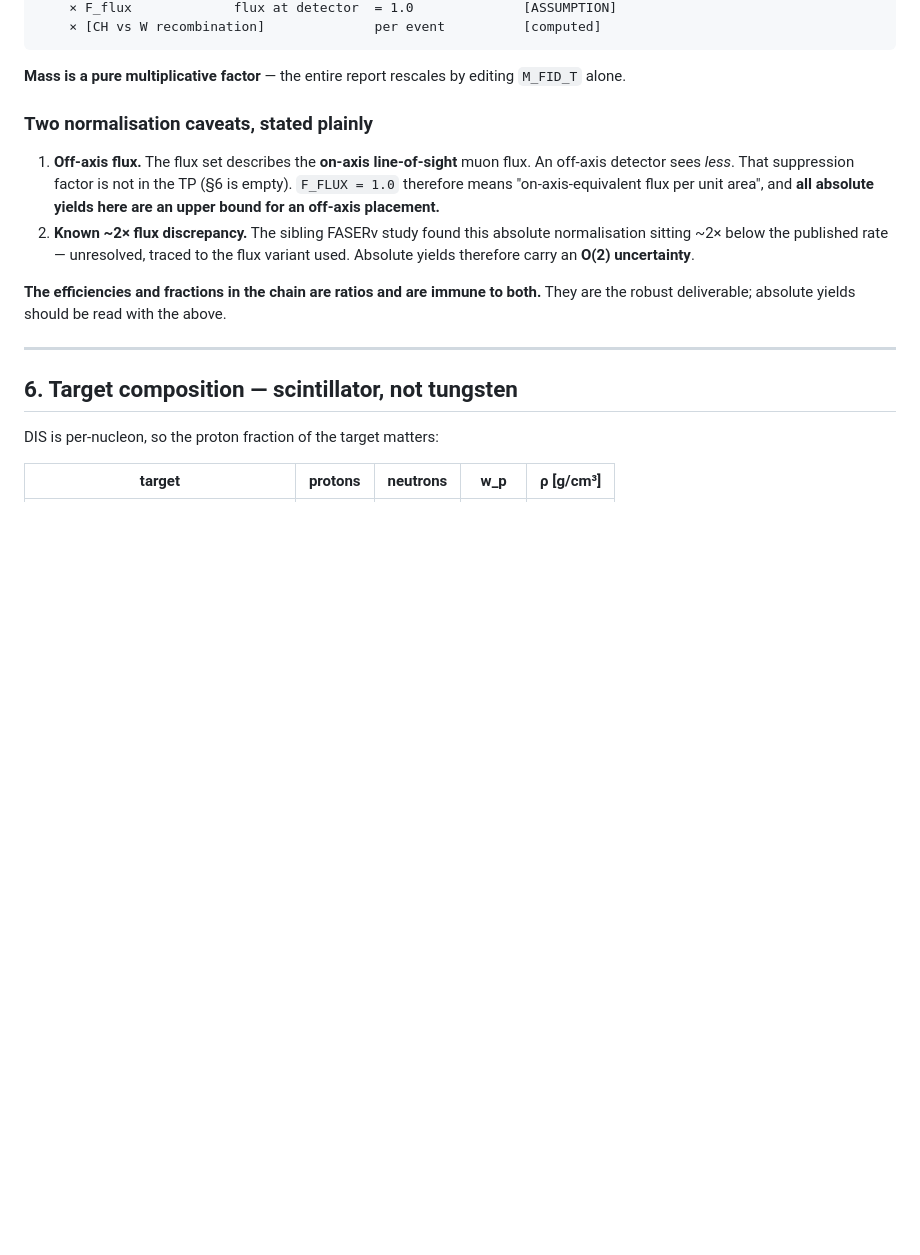
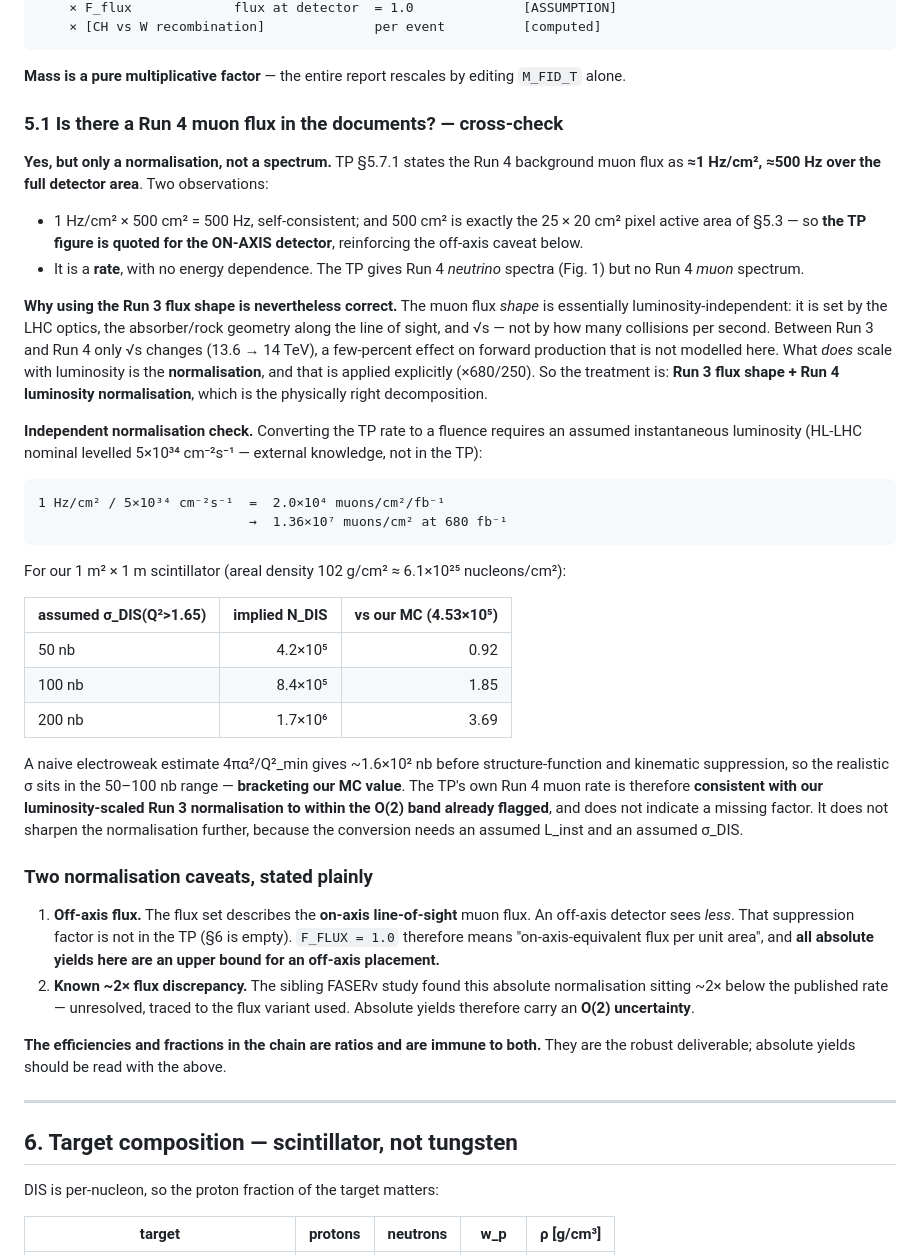
Before and after one commit to virgolaema/fasercal-muDIS, a Markdown page: docs/TECHNOTE_chain.md, the part around the change. GitHub-like rendering; blank space fills up the shorter version.

Commit message:
Cross-check normalisation against the TP Run 4 muon flux
The Run 4 TP does contain a Run 4 muon number (Sec 5.7.1: ~1 Hz/cm^2, ~500 Hz
over the detector), but it is a RATE, not a spectrum -- the TP gives Run 4
neutrino spectra (Fig 1) and no Run 4 muon spectrum.

This does not invalidate the treatment: the muon flux SHAPE is essentially
luminosity-independent (set by LHC optics, absorber geometry and sqrt(s), not by
collision rate), so "Run 3 flux shape + Run 4 luminosity normalisation" is the
physically correct decomposition, and the normalisation scaling (x680/250) is
already applied. Only the sqrt(s) change 13.6 -> 14 TeV is unmodelled, a
few-percent effect on forward production.

Used the TP rate as an INDEPENDENT normalisation check: converting with the
HL-LHC nominal levelled luminosity gives 2.0e4 muons/cm^2/fb^-1, i.e. 1.36e7
muons/cm^2 at 680/fb. For the 1 m^2 x 1 m scintillator this implies N_DIS =
4.2e5 (50 nb) to 8.4e5 (100 nb), bracketing the MC value 4.53e5. The TP rate is
therefore consistent with our normalisation within the O(2) band already
flagged, and indicates no missing factor. It cannot sharpen the normalisation
further because the conversion needs an assumed L_inst and sigma_DIS.

Also noted: 500 Hz / 1 Hz/cm^2 = 500 cm^2 = the 25x20 cm^2 pixel active area of
Sec 5.3, confirming the TP flux is quoted ON-AXIS -- which reinforces the
existing caveat that off-axis yields are an upper bound.

Co-Authored-By: Claude Opus 4.8 <noreply@anthropic.com>

```diff
--- a/docs/TECHNOTE_chain.md
+++ b/docs/TECHNOTE_chain.md
@@ -166,6 +166,50 @@ N = N_ref(250 fb⁻¹, FASERν)
 
 **Mass is a pure multiplicative factor** — the entire report rescales by editing
 `M_FID_T` alone.
+
+### 5.1 Is there a Run 4 muon flux in the documents? — cross-check
+
+**Yes, but only a normalisation, not a spectrum.** TP §5.7.1 states the Run 4
+background muon flux as **≈1 Hz/cm², ≈500 Hz over the full detector area**.
+Two observations:
+
+- 1 Hz/cm² × 500 cm² = 500 Hz, self-consistent; and 500 cm² is exactly the
+  25 × 20 cm² pixel active area of §5.3 — so **the TP figure is quoted for the
+  ON-AXIS detector**, reinforcing the off-axis caveat below.
+- It is a **rate**, with no energy dependence. The TP gives Run 4 *neutrino*
+  spectra (Fig. 1) but no Run 4 *muon* spectrum.
+
+**Why using the Run 3 flux shape is nevertheless correct.** The muon flux
+*shape* is essentially luminosity-independent: it is set by the LHC optics, the
+absorber/rock geometry along the line of sight, and √s — not by how many
+collisions per second. Between Run 3 and Run 4 only √s changes (13.6 → 14 TeV),
+a few-percent effect on forward production that is not modelled here. What *does*
+scale with luminosity is the **normalisation**, and that is applied explicitly
+(×680/250). So the treatment is: **Run 3 flux shape + Run 4 luminosity
+normalisation**, which is the physically right decomposition.
+
+**Independent normalisation check.** Converting the TP rate to a fluence requires
+an assumed instantaneous luminosity (HL-LHC nominal levelled
+5×10³⁴ cm⁻²s⁻¹ — external knowledge, not in the TP):
+
+    1 Hz/cm² / 5×10³⁴ cm⁻²s⁻¹  =  2.0×10⁴ muons/cm²/fb⁻¹
+                               →  1.36×10⁷ muons/cm² at 680 fb⁻¹
+
+For our 1 m² × 1 m scintillator (areal density 102 g/cm² ≈ 6.1×10²⁵ nucleons/cm²):
+
+| assumed σ_DIS(Q²>1.65) | implied N_DIS | vs our MC (4.53×10⁵) |
+|---|---:|---:|
+| 50 nb | 4.2×10⁵ | 0.92 |
+| 100 nb | 8.4×10⁵ | 1.85 |
+| 200 nb | 1.7×10⁶ | 3.69 |
+
+A naive electroweak estimate 4πα²/Q²_min gives ~1.6×10² nb before structure-function
+and kinematic suppression, so the realistic σ sits in the 50–100 nb range —
+**bracketing our MC value**. The TP's own Run 4 muon rate is therefore
+**consistent with our luminosity-scaled Run 3 normalisation to within the O(2)
+band already flagged**, and does not indicate a missing factor. It does not
+sharpen the normalisation further, because the conversion needs an assumed
+L_inst and an assumed σ_DIS.
 
 ### Two normalisation caveats, stated plainly
 
```
